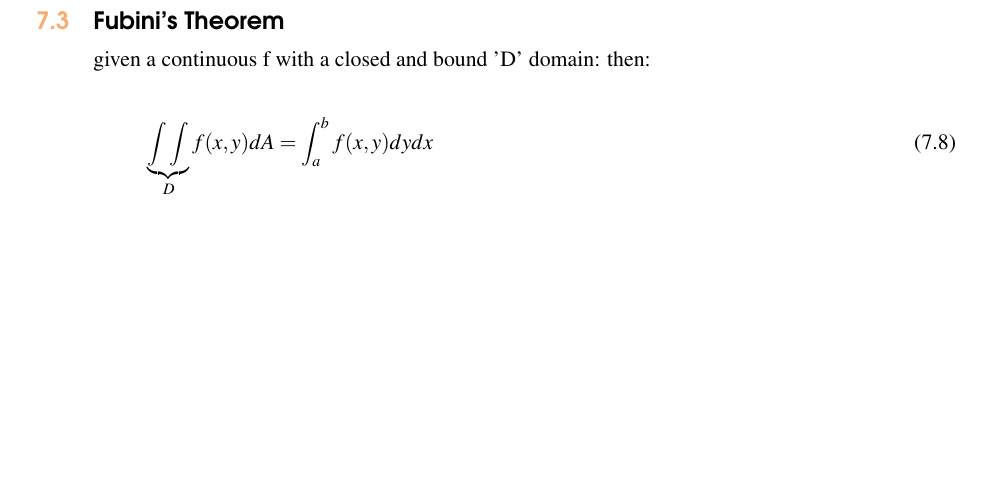
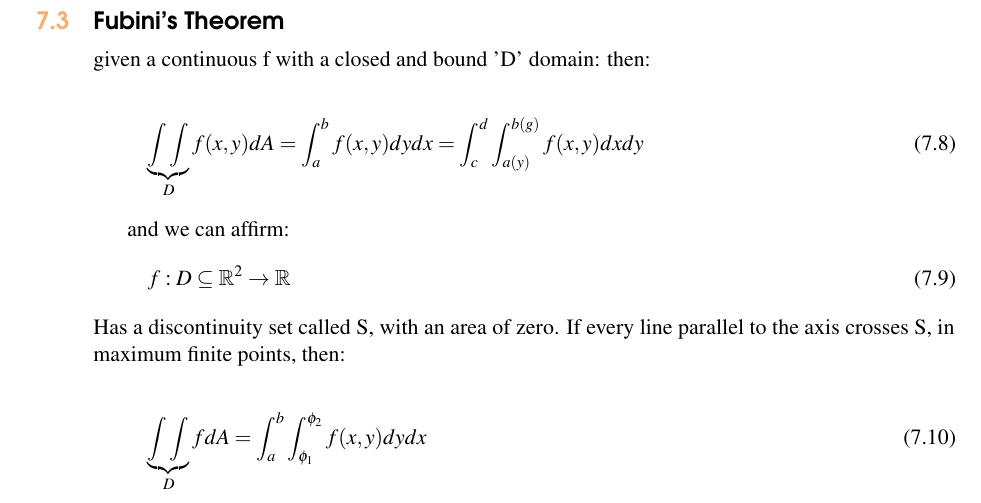
Before and after one commit to XaurDesu/vectorial_calculus, a LaTeX book (notes/main.tex): part of page 60 of 61, cut so that both start at the same text, the shorter picture padded with empty space. Compiled offline with pdfLaTeX.

Commit message:
class end

```diff
--- a/notes/main.tex
+++ b/notes/main.tex
@@ -2467,10 +2467,18 @@ any function that's continuous in a closed and bound domain can be integrated, i
 given a continuous f with a closed and bound 'D' domain: then:
 
 \begin{equation}
-    \underbrace{\int \int}_{D} f(x,y) dA = \int_a^b f(x,y) dy dx
-\end{equation}
-
-
+    \underbrace{\int \int}_{D} f(x,y) dA = \int_a^b f(x,y) dy dx = \int_c^d \int_{a(y)}^{b(g)} f(x,y) dxdy
+\end{equation}
+
+and we can affirm:
+\begin{equation}
+    f: D \subseteq \mathbb{R}^2 \to \mathbb{R}
+\end{equation} Has a discontinuity set called S, with an area of zero. If every line parallel to the axis crosses S, in maximum
+finite points, then:
+
+\begin{equation}
+    \underbrace{\int \int}_{D} fdA = \int_a^b \int_{\phi_1}^{\phi_2} f(x,y) dydx
+\end{equation}
 %----------------------------------------------------------------------------------------
 %	References
 %----------------------------------------------------------------------------------------
```
Also changed, not shown: notes/main.pdf.
